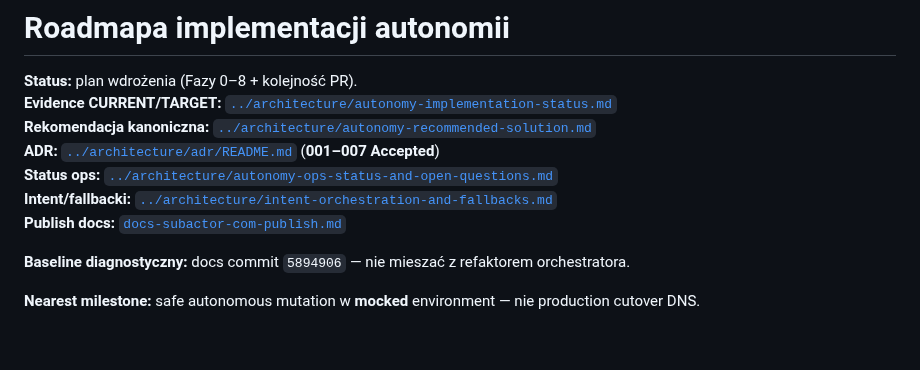
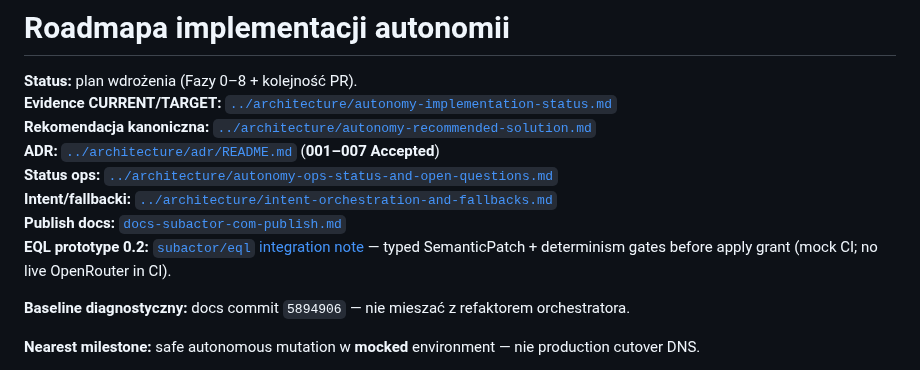
Before and after one commit to subactor/docs, a Markdown page: plans/autonomy-implementation-roadmap.md, the part around the change. GitHub-like rendering; blank space fills up the shorter version.

```diff
--- a/plans/autonomy-implementation-roadmap.md
+++ b/plans/autonomy-implementation-roadmap.md
@@ -7,6 +7,7 @@
 **Status ops:** [`../architecture/autonomy-ops-status-and-open-questions.md`](../architecture/autonomy-ops-status-and-open-questions.md)
 **Intent/fallbacki:** [`../architecture/intent-orchestration-and-fallbacks.md`](../architecture/intent-orchestration-and-fallbacks.md)
 **Publish docs:** [`docs-subactor-com-publish.md`](./docs-subactor-com-publish.md)
+**EQL prototype 0.2:** [`subactor/eql` integration note](https://github.com/subactor/eql/blob/main/docs/SUBACTOR_KORU_INTEGRATION.md) — typed SemanticPatch + determinism gates before apply grant (mock CI; no live OpenRouter in CI).
 
 **Baseline diagnostyczny:** docs commit `5894906` — nie mieszać z refaktorem orchestratora.
 
```
Also changed, not shown: architecture/autonomy-recommended-solution.md (+4 -0 lines), 1 other file.
